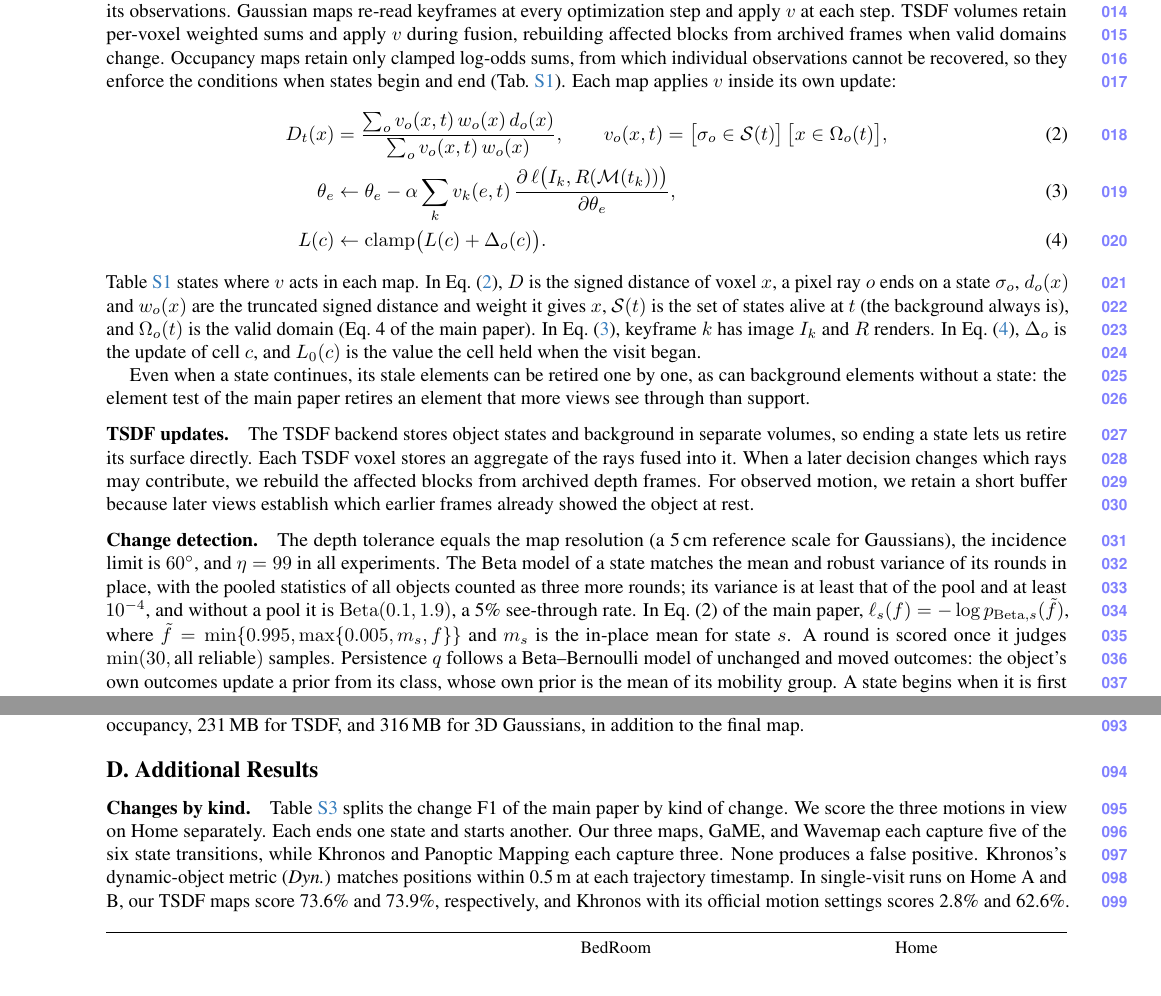
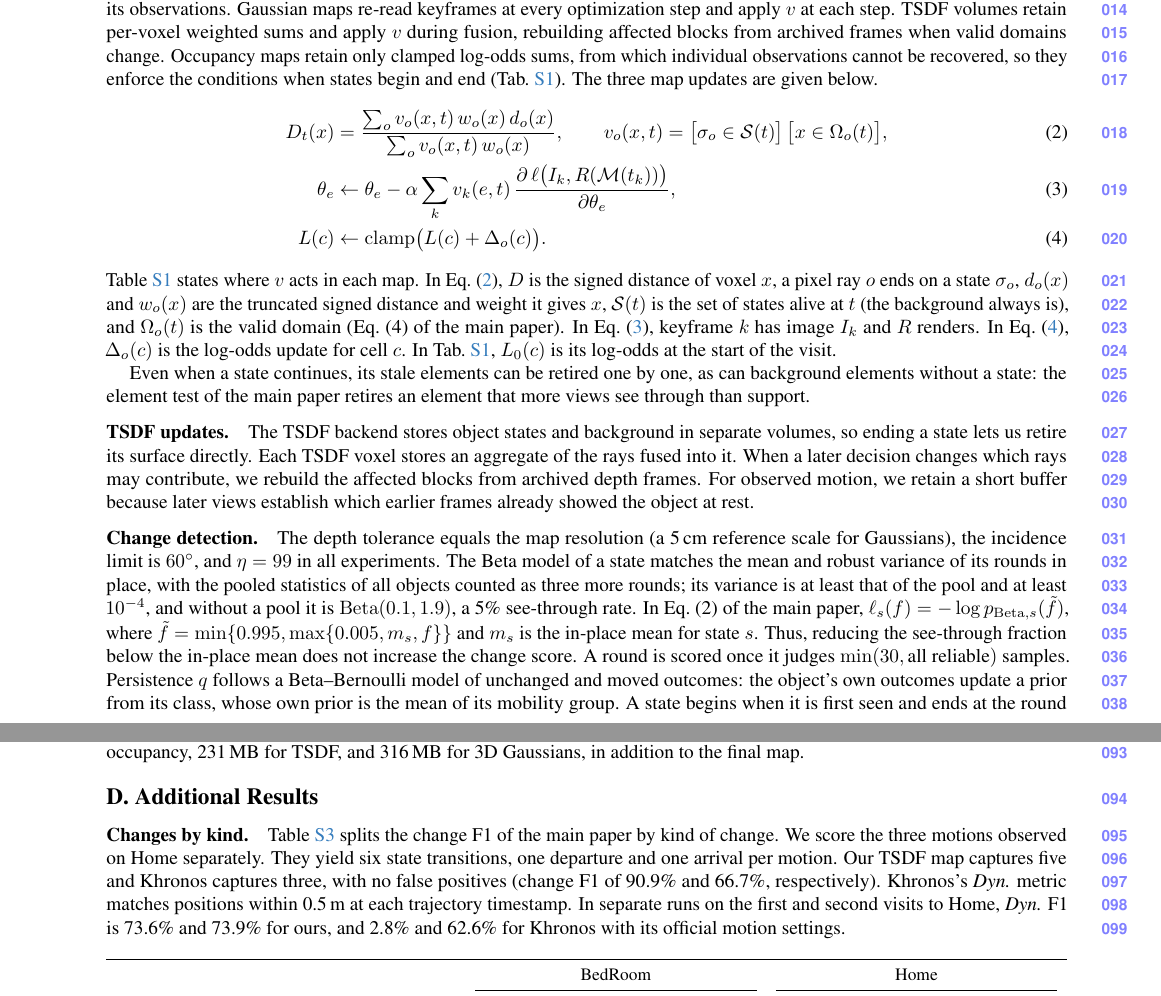
Before and after one commit to giltchcity/myncv---rpsl---daicma, a LaTeX document (manuscript/experiments_supplement.tex): two parts of pages 1 and 3 of 9, joined at a grey line, cut so that both start at the same text. Compiled offline with pdfLaTeX.

Commit message:
Clarify Home motion scores and supplementary method descriptions

```diff
--- a/manuscript/experiments_supplement.tex
+++ b/manuscript/experiments_supplement.tex
@@ -102,7 +102,7 @@
 $v$ at each step. TSDF volumes retain per-voxel weighted sums and apply $v$ during fusion, rebuilding affected blocks
 from archived frames when valid domains change. Occupancy maps retain only clamped log-odds sums, from which individual
 observations cannot be recovered, so they enforce the conditions when states begin and end (\cref{tab:supp_validity}).
-Each map applies $v$ inside its own update:
+The three map updates are given below.
 \begin{align}
   D_t(x)&=\frac{\sum_o v_o(x,t)\,w_o(x)\,d_o(x)}{\sum_o v_o(x,t)\,w_o(x)},
   \qquad v_o(x,t)=\bigl[\sigma_o\in\mathcal{S}(t)\bigr]\,\bigl[x\in\Omega_o(t)\bigr],\label{eq:supp_tsdf}\\
@@ -111,9 +111,9 @@
 \end{align}
 \Cref{tab:supp_validity} states where $v$ acts in each map. In \cref{eq:supp_tsdf}, $D$ is the signed distance of voxel
 $x$, a pixel ray $o$ ends on a state $\sigma_o$, $d_o(x)$ and $w_o(x)$ are the truncated signed distance and weight it gives $x$, $\mathcal{S}(t)$ is the set of states alive at $t$ (the background
-always is), and $\Omega_o(t)$ is the valid domain (Eq.~4 of the main paper). In \cref{eq:supp_gs}, keyframe $k$ has image
-$I_k$ and $R$ renders. In \cref{eq:supp_occ}, $\Delta_o$ is the update of cell $c$, and $L_0(c)$ is the value the cell
-held when the visit began.
+always is), and $\Omega_o(t)$ is the valid domain (Eq.~(4) of the main paper). In \cref{eq:supp_gs}, keyframe $k$ has image
+$I_k$ and $R$ renders. In \cref{eq:supp_occ}, $\Delta_o(c)$ is the log-odds update for cell $c$.
+In \cref{tab:supp_validity}, $L_0(c)$ is its log-odds at the start of the visit.
 
 \begin{table}[!htb]
 \centering
@@ -165,6 +165,7 @@
 at least $10^{-4}$, and without a pool it is $\mathrm{Beta}(0.1,1.9)$, a 5\% see-through rate.
 In Eq.~(2) of the main paper, $\ell_s(f)=-\log p_{\mathrm{Beta},s}(\tilde f)$, where
 $\tilde f=\min\{0.995,\max\{0.005,m_s,f\}\}$ and $m_s$ is the in-place mean for state $s$.
+Thus, reducing the see-through fraction below the in-place mean does not increase the change score.
 A round is scored once it judges
 $\min(30, \text{all reliable})$ samples. Persistence $q$ follows a Beta--Bernoulli model of unchanged and moved outcomes: the
 object's own outcomes update a prior from its class, whose own prior is the mean of its mobility group. A state begins
@@ -302,10 +302,11 @@
 
 \paragraph{Changes by kind.}
 \Cref{tab:supp_change_kinds} splits the change F1 of the main paper by kind of change.
-We score the three motions in view on Home separately. Each ends one state and starts another.
-Our three maps, GaME, and Wavemap each capture five of the six state transitions, while Khronos and Panoptic Mapping each capture three. None produces a false positive.
-Khronos's dynamic-object metric (\emph{Dyn.}) matches positions within 0.5\,m at each trajectory timestamp.
-In single-visit runs on Home A and B, our TSDF maps score 73.6\% and 73.9\%, respectively, and Khronos with its official motion settings scores 2.8\% and 62.6\%.
+We score the three motions observed on Home separately. They yield six state transitions, one departure and one arrival per motion.
+Our TSDF map captures five and Khronos captures three, with no false positives (change F1 of 90.9\% and 66.7\%, respectively).
+Khronos's \emph{Dyn.} metric matches positions within 0.5\,m at each trajectory timestamp.
+In separate runs on the first and second visits to Home, \emph{Dyn.} F1 is 73.6\% and 73.9\% for ours,
+and 2.8\% and 62.6\% for Khronos with its official motion settings.
 
 \begin{table}[H]
 \centering
```
Also changed, not shown: manuscript/experiments_supplement.tex (7 more changed lines).
